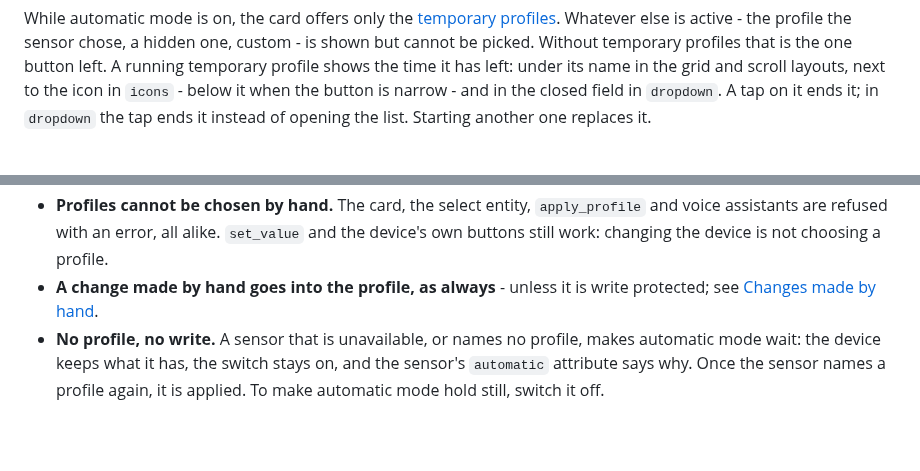
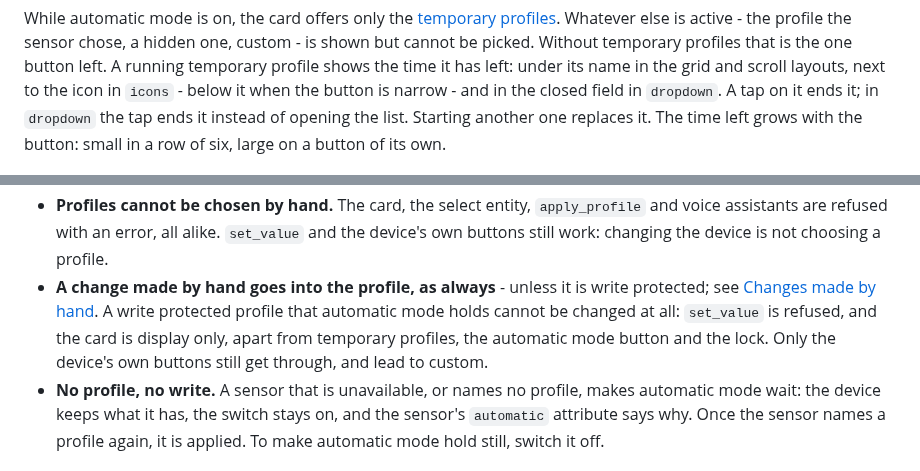
Before and after one commit to julezdean/ha-climate-profiles, a Markdown page: README.md, 2 parts joined by grey strips. Rendered like a GitHub page; blank space fills up the shorter version.

```diff
--- a/README.md
+++ b/README.md
@@ -280,7 +280,8 @@ temporary profile shows the time it has left: under its name in the grid and
 scroll layouts, next to the icon in `icons` - below it when the button is
 narrow - and in the closed field in `dropdown`. A tap on it ends it; in
 `dropdown` the tap ends it instead of opening the list. Starting another one
-replaces it.
+replaces it. The time left grows with the button: small in a row of six,
+large on a button of its own.
 
 ![Automatic mode with a temporary profile running](docs/images/card-automatic.png)
 
@@ -449,7 +450,11 @@ While the switch is on:
   `set_value` and the device's own buttons still work: changing the device is
   not choosing a profile.
 - **A change made by hand goes into the profile, as always** - unless it is
-  write protected; see [Changes made by hand](#changes-made-by-hand).
+  write protected; see [Changes made by hand](#changes-made-by-hand). A
+  write protected profile that automatic mode holds cannot be changed at all:
+  `set_value` is refused, and the card is display only, apart from temporary
+  profiles, the automatic mode button and the lock. Only the device's own
+  buttons still get through, and lead to custom.
 - **No profile, no write.** A sensor that is unavailable, or names no profile,
   makes automatic mode wait: the device keeps what it has, the switch stays
   on, and the sensor's `automatic` attribute says why. Once the sensor names a
```
Also changed, not shown: CHANGELOG.md (+6 -1 lines), docs/images/card-automatic.png, 7 other files.
